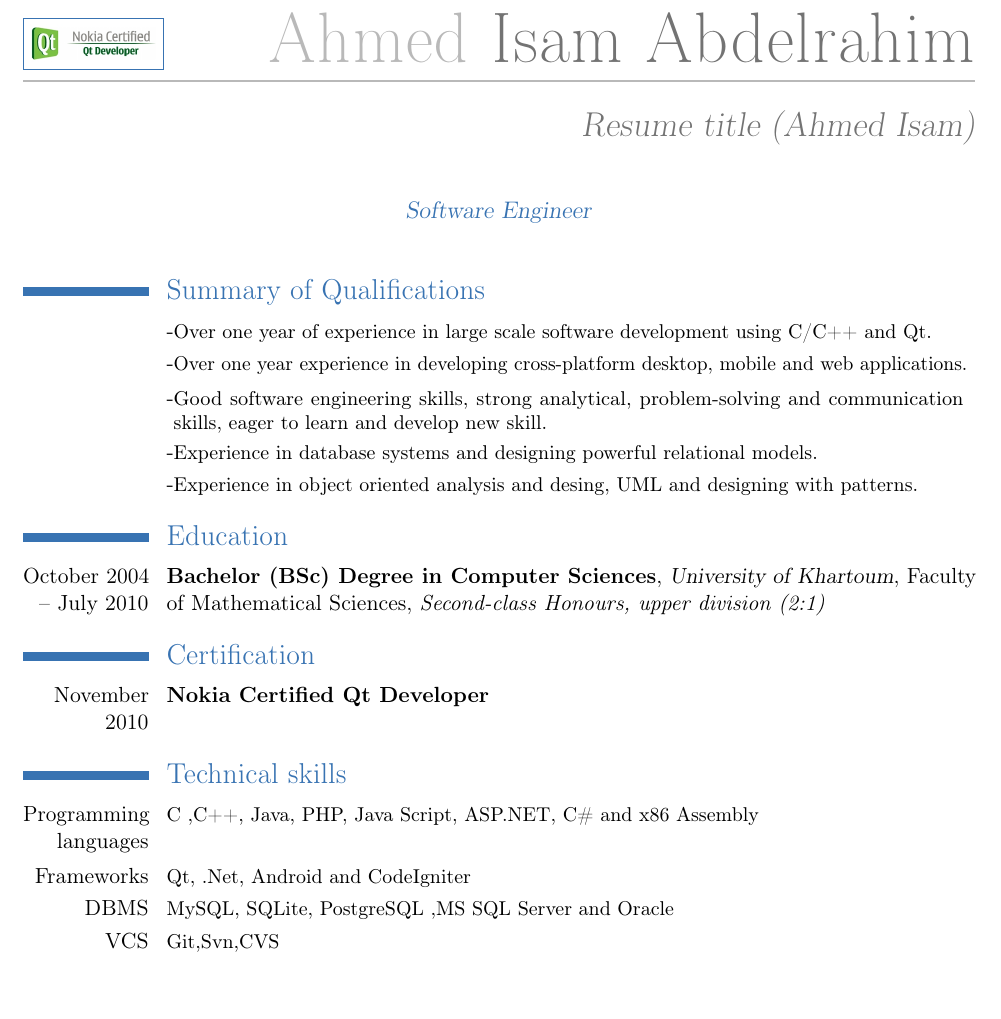
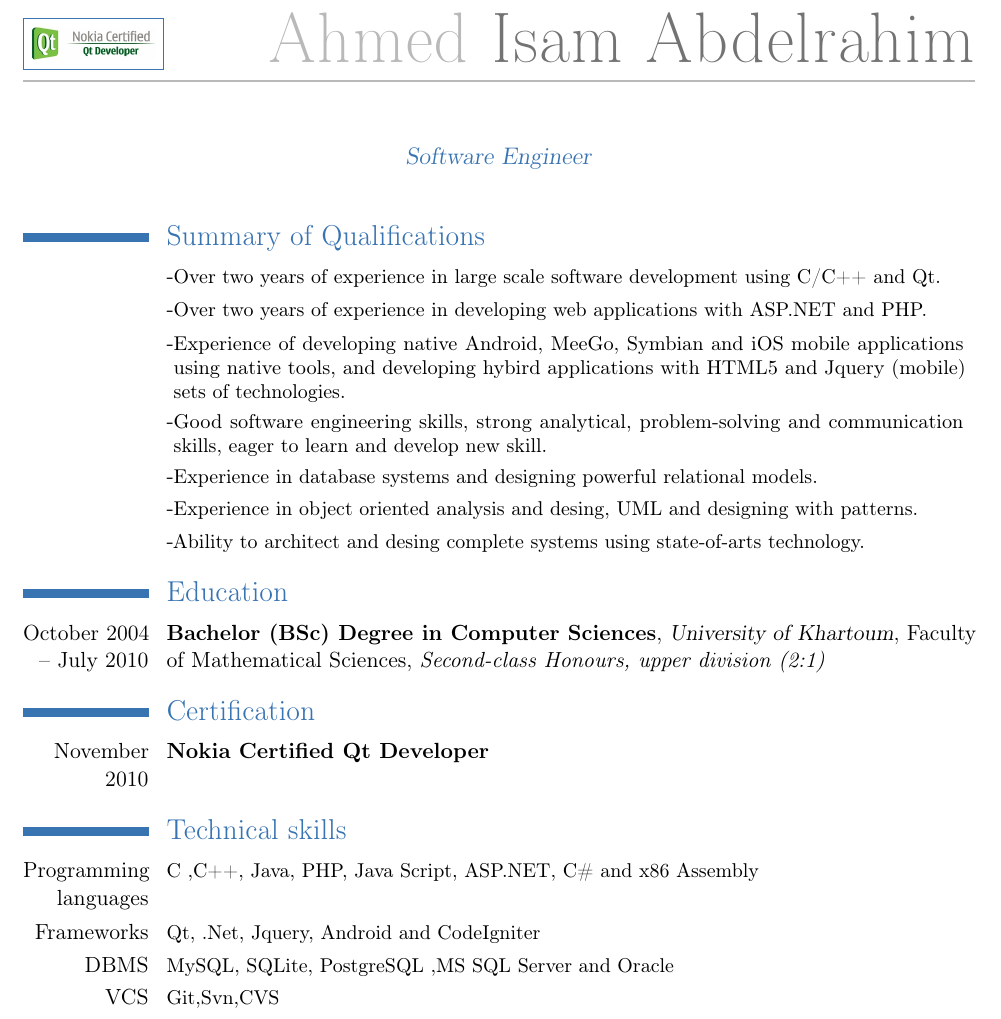
Before and after one commit to SudaNix/cv, a LaTeX CV (resume.tex): part of page 1 of 4, cut so that both start at the same text, the shorter picture padded with empty space. Compiled offline with pdfLaTeX.

Commit message:
Update qualifications and email

```diff
--- a/resume.tex
+++ b/resume.tex
@@ -24,10 +24,10 @@
 % personal data
 \firstname{Ahmed}
 \familyname{Isam Abdelrahim}
-\title{Resume title (Ahmed Isam)}               % optional, remove the line if not wanted
+%\title{Resume title (Ahmed Isam)}               % optional, remove the line if not wanted
 \address{Saudi Arabia}{Riyadh}    % optional, remove the line if not wanted
 \mobile{mobile (+966 540894249)}                    % optional, remove the line if not wanted
-\email{email (suda.nix@hotmail.com)}                      % optional, remove the line if not wanted
+\email{email (ahmadessam@outlook.com)}                      % optional, remove the line if not wanted
 \homepage{homepage (http://ahmed.sudancs.com)}                % optional, remove the line if not wanted
 %\extrainfo{additional information (optional)} % optional, remove the line if not wanted
 \photo[64pt][0.4pt]{qtcer}                  % '64pt' is the height the picture must be resized to, 0.4pt is the thickness of the frame around it (put it to 0pt for no frame) and 'picture' is the name of the picture file; optional, remove the line if not wanted
@@ -57,12 +57,13 @@
 
 \section{Summary of Qualifications}
 %\cvlistitem{\small  Experience in Redhat linux systems administration, including analyzing, designing, developing tools, installing, maintaining, and repairing hardware, software, peripherals, and networks.}
-\cvlistitem{\small Over one year of experience in large scale software development using C/C++ and Qt.}
-\cvlistitem{\small Over one year experience in developing cross-platform desktop, mobile and web applications.}
+\cvlistitem{\small Over two years of experience in large scale software development using C/C++ and Qt.}
+\cvlistitem{\small Over two years of experience in developing web applications with ASP.NET and PHP.}
+\cvlistitem{\small Experience of developing native Android, MeeGo, Symbian and iOS mobile applications using native tools, and developing hybird applications with HTML5 and Jquery (mobile) sets of technologies.}
 \cvlistitem{\small  Good software engineering skills, strong analytical, problem-solving and communication skills, eager to learn and develop new skill.}
 \cvlistitem{\small Experience in database systems and designing powerful relational models.}
 \cvlistitem{\small Experience in object oriented analysis and desing, UML and designing with patterns.}
-%\cvlistitem{\small Ability to architect and desing complete systems and using state-of-arts technology.}
+\cvlistitem{\small Ability to architect and desing complete systems using state-of-arts technology.}
 
 
 \section{Education}
@@ -78,7 +79,7 @@
 
 \section{Technical skills}
 \cvline{Programming languages}{\small C ,C++, Java, PHP, Java Script, ASP.NET, C\# and x86 Assembly}
-\cvline{Frameworks}{\small Qt, .Net, Android and CodeIgniter}
+\cvline{Frameworks}{\small Qt, .Net, Jquery, Android and CodeIgniter}
 \cvline{DBMS}{\small MySQL, SQLite, PostgreSQL ,MS SQL Server and Oracle}
 \cvline{VCS}{\small Git,Svn,CVS}
 \cvline{OS}{\small Linux, Windows}
```
Also changed, not shown: resume.pdf.
